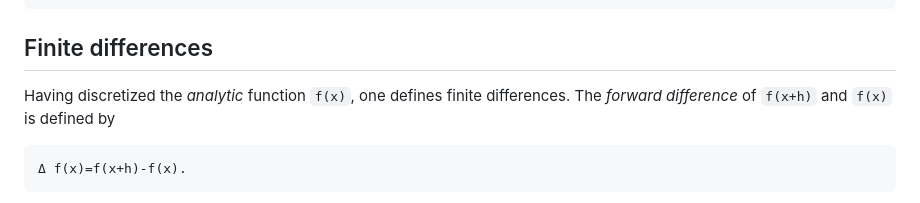
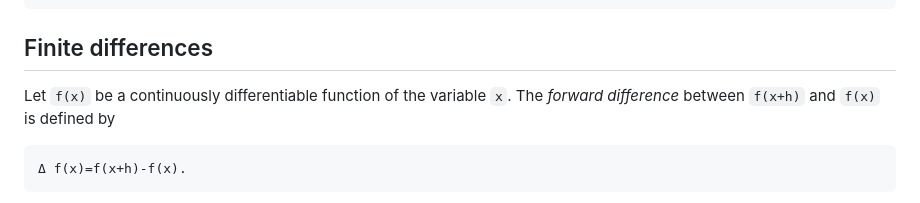
Before and after one commit to walra356/CamiDiff.jl, a Markdown page: docs/src/index.md, the part around the change. GitHub-like rendering.

Commit message:
work on docs

````diff
--- a/docs/src/index.md
+++ b/docs/src/index.md
@@ -93,8 +93,8 @@ fracPos(n::Int, rval::T, grid::Grid{T}; ϵ = 1e-8, k = 7) where T<:Real
 
 ## Finite differences
 
-Having discretized the *analytic* function ``f(x)``, one defines finite differences.
-The *forward difference* of ``f(x+h)`` and ``f(x)`` is defined by
+Let ``f(x)`` be a continuously differentiable function of the variable ``x``.
+The *forward difference* between ``f(x+h)`` and ``f(x)`` is defined by
 
 ```math
 Δ f(x)=f(x+h)-f(x).
````
